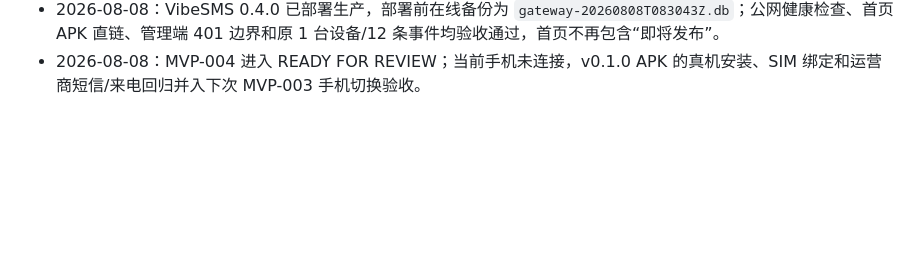
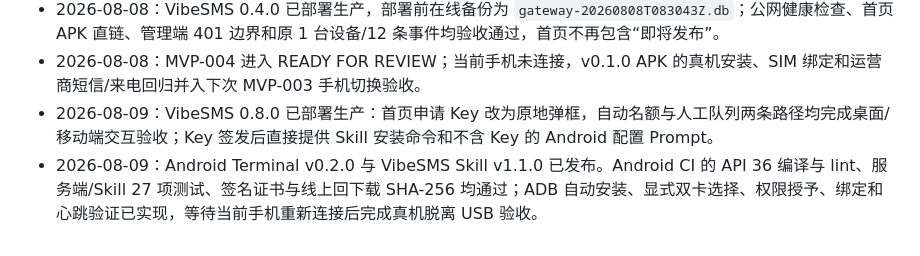
Before and after one commit to guanxiong/VibeSMS, a Markdown page: BOARD.md, the part around the change. Rendered like a GitHub page; blank space fills up the shorter version.

```diff
--- a/BOARD.md
+++ b/BOARD.md
@@ -67,3 +67,5 @@
 - 2026-08-08：签名 APK `VibeSMS-0.1.0.apk` 已发布至 GitHub Release `v0.1.0`，随附 `SHA256SUMS`；线上回下载 SHA-256 为 `13346cd206c68c96454622f5e9513b9b0c394ef595fc8e4677c4724975b96813`，APK Signature Scheme v3 与 4096-bit RSA 发布证书复核通过。发布私钥仅保存在维护者机器，未上传 GitHub。
 - 2026-08-08：VibeSMS 0.4.0 已部署生产，部署前在线备份为 `gateway-20260808T083043Z.db`；公网健康检查、首页 APK 直链、管理端 401 边界和原 1 台设备/12 条事件均验收通过，首页不再包含“即将发布”。
 - 2026-08-08：MVP-004 进入 READY FOR REVIEW；当前手机未连接，v0.1.0 APK 的真机安装、SIM 绑定和运营商短信/来电回归并入下次 MVP-003 手机切换验收。
+- 2026-08-09：VibeSMS 0.8.0 已部署生产：首页申请 Key 改为原地弹框，自动名额与人工队列两条路径均完成桌面/移动端交互验收；Key 签发后直接提供 Skill 安装命令和不含 Key 的 Android 配置 Prompt。
+- 2026-08-09：Android Terminal v0.2.0 与 VibeSMS Skill v1.1.0 已发布。Android CI 的 API 36 编译与 lint、服务端/Skill 27 项测试、签名证书与线上回下载 SHA-256 均通过；ADB 自动安装、显式双卡选择、权限授予、绑定和心跳验证已实现，等待当前手机重新连接后完成真机脱离 USB 验收。
```
Also changed, not shown: docs/REAL_DEVICE_ACCEPTANCE.md (+1 -1 lines).
